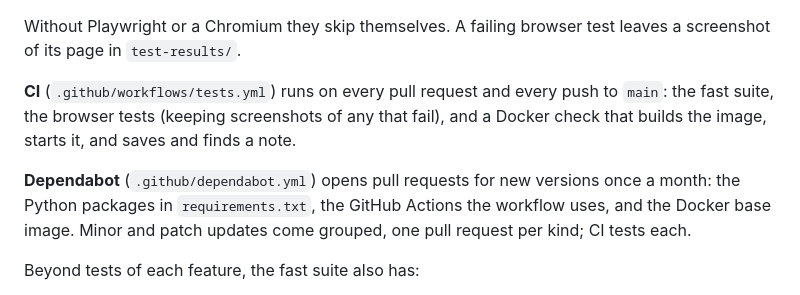
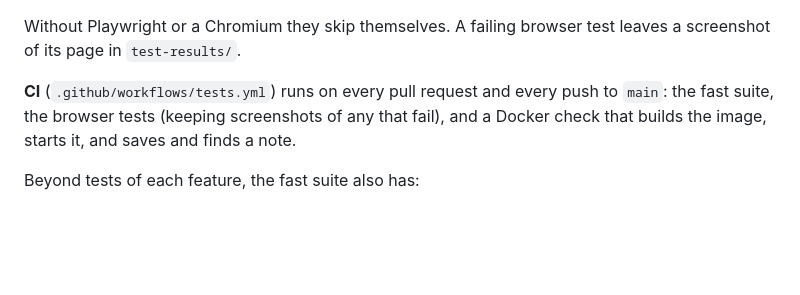
Before and after one commit to dafioram/ResearchNotes, a Markdown page: README.md, the part around the change. Rendered like a GitHub page; blank space fills up the shorter version.

Commit message:
README: drop the Dependabot paragraph
Co-Authored-By: Claude Opus 5.5 <noreply@anthropic.com>
Claude-Session: https://claude.ai/code/session_015QvVQRi9YkWSMa1r2zSQax

```diff
--- a/README.md
+++ b/README.md
@@ -302,11 +302,6 @@ push to `main`: the fast suite, the browser tests (keeping screenshots of
 any that fail), and a Docker check that builds the image, starts it, and
 saves and finds a note.
 
-**Dependabot** (`.github/dependabot.yml`) opens pull requests for new
-versions once a month: the Python packages in `requirements.txt`, the
-GitHub Actions the workflow uses, and the Docker base image. Minor and
-patch updates come grouped, one pull request per kind; CI tests each.
-
 Beyond tests of each feature, the fast suite also has:
 
 - `test_invariants.py` -- hundreds of random create / edit / trash /
```
